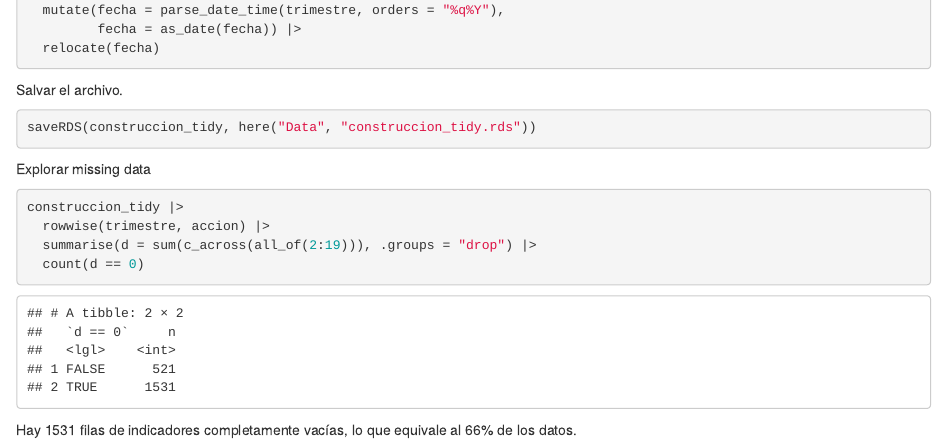
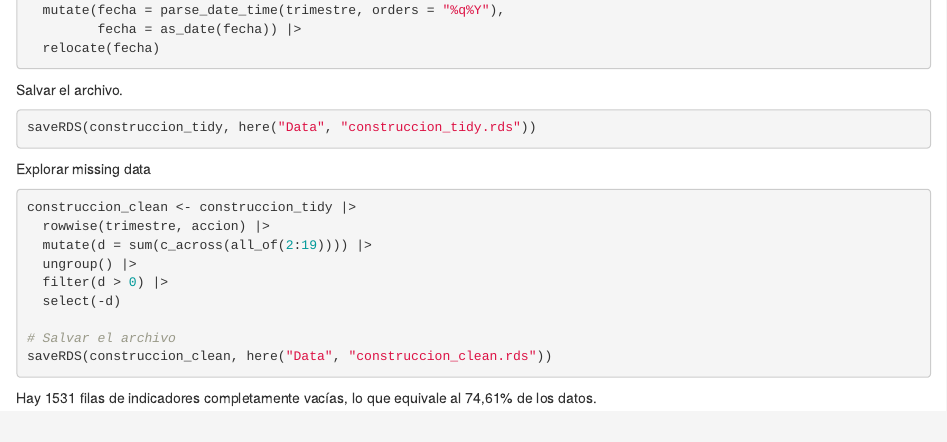
Before and after one commit to DiabbZegpi/proyecto-de-grado, an R Markdown document (Code/01_limpieza.Rmd): the page in a window 1100 px wide, from 1170 px down. Rendered offline with R 4.5, knitr and Pandoc, with nearby package versions.

Commit message:
Datos limpios

````diff
--- a/Code/01_limpieza.Rmd
+++ b/Code/01_limpieza.Rmd
@@ -52,10 +52,15 @@ saveRDS(construccion_tidy, here("Data", "construccion_tidy.rds"))
 Explorar missing data
 
 ```{r}
-construccion_tidy |>
+construccion_clean <- construccion_tidy |>
   rowwise(trimestre, accion) |>
-  summarise(d = sum(c_across(all_of(2:19))), .groups = "drop") |>
-  count(d == 0)
+  mutate(d = sum(c_across(all_of(2:19)))) |>
+  ungroup() |>
+  filter(d > 0) |>
+  select(-d)
+
+# Salvar el archivo
+saveRDS(construccion_clean, here("Data", "construccion_clean.rds"))
 ```
 
-Hay 1531 filas de indicadores completamente vacías, lo que equivale al 66% de los datos.
+Hay 1531 filas de indicadores completamente vacías, lo que equivale al 74,61% de los datos.
````
Also changed, not shown: Data/construccion_clean.rds (added).
